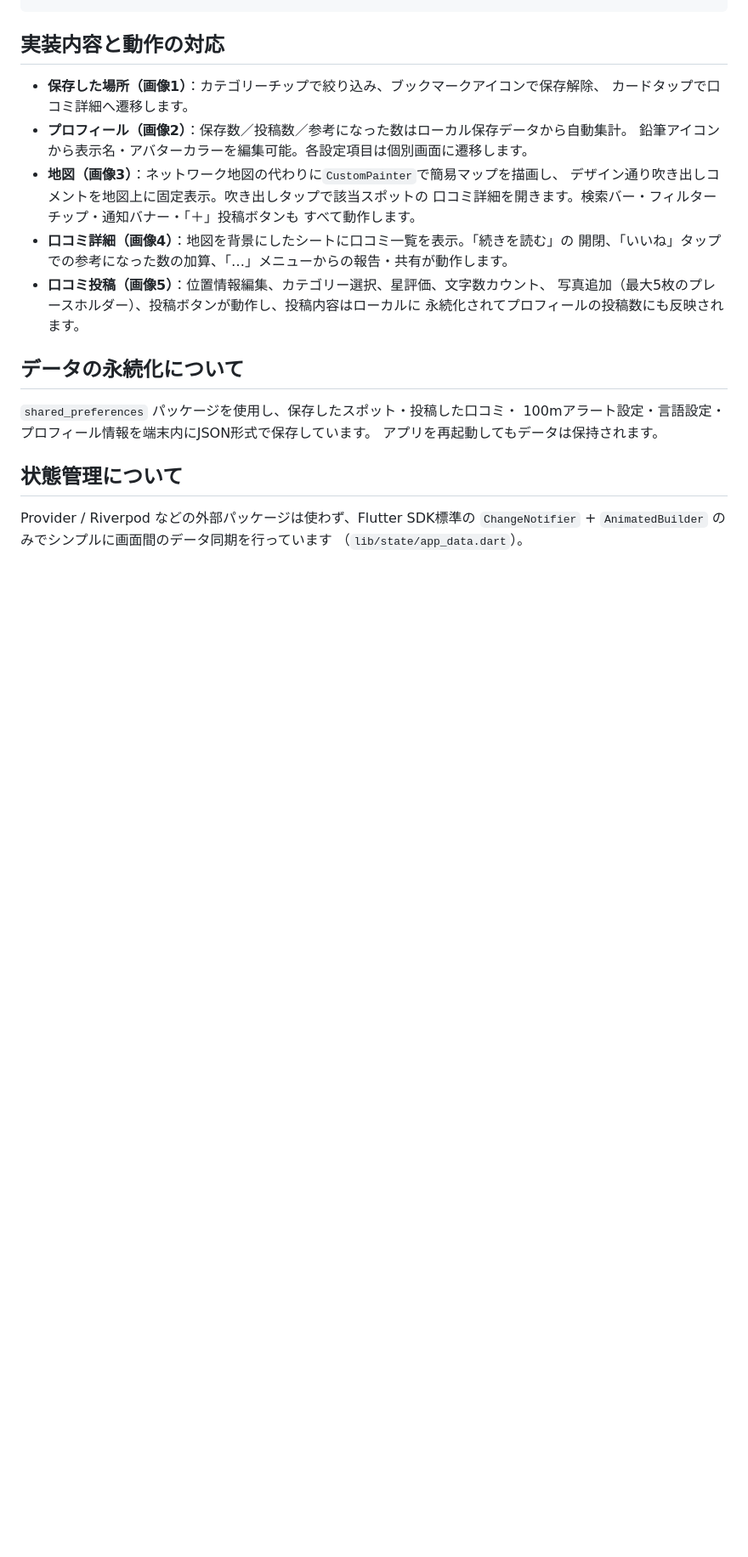
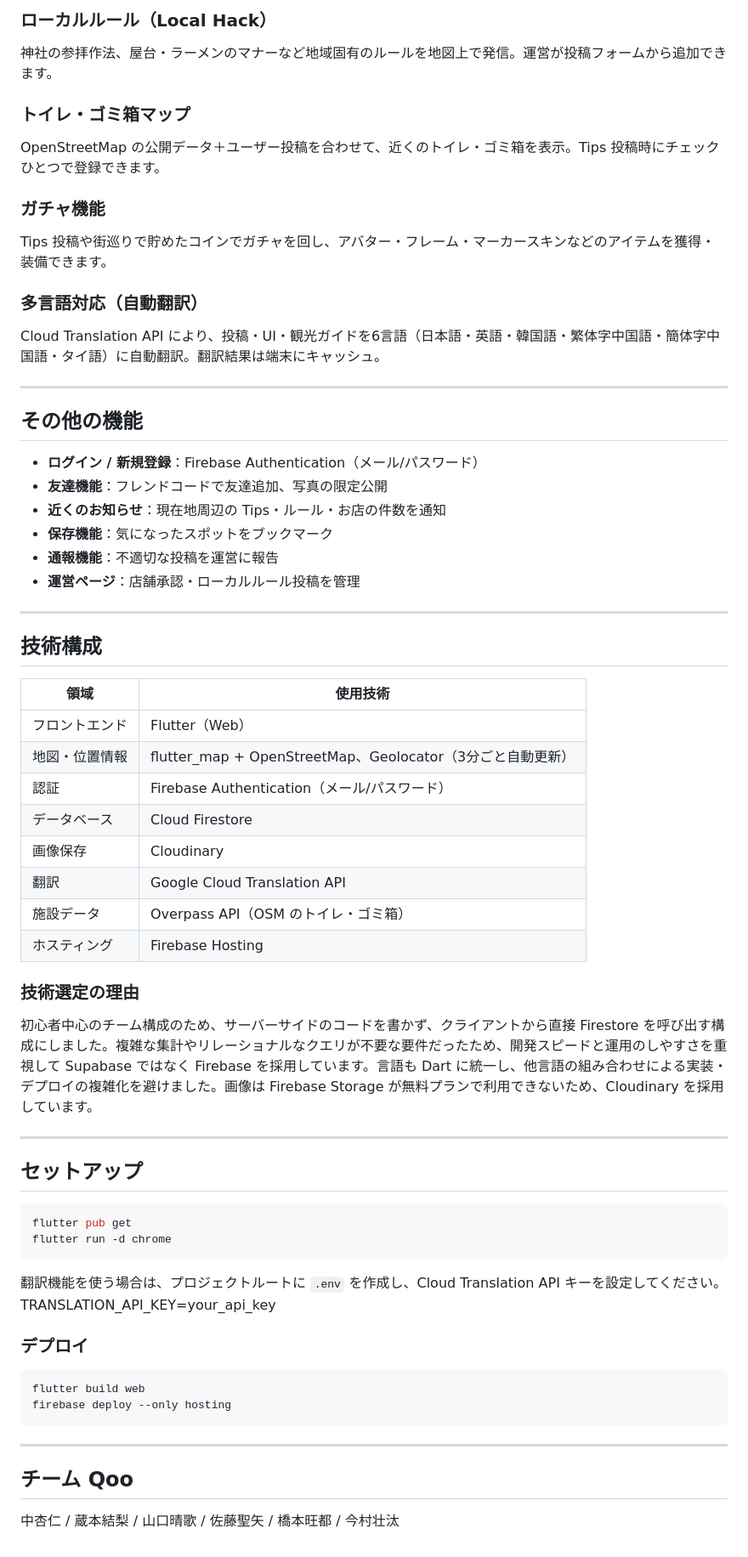
Before and after one commit to harukamikan/Qoo, a Markdown page: README.md, the part around one of its changes. Shown at 85% size. Drawn GitHub-style; blank space fills up the shorter version.

````diff
--- a/README.md
+++ b/README.md
@@ -67,29 +50,64 @@ lib/
+### ローカルルール（Local Hack）
+神社の参拝作法、屋台・ラーメンのマナーなど地域固有のルールを地図上で発信。運営が投稿フォームから追加できます。
+
+### トイレ・ゴミ箱マップ
+OpenStreetMap の公開データ＋ユーザー投稿を合わせて、近くのトイレ・ゴミ箱を表示。Tips 投稿時にチェックひとつで登録できます。
+
+### ガチャ機能
+Tips 投稿や街巡りで貯めたコインでガチャを回し、アバター・フレーム・マーカースキンなどのアイテムを獲得・装備できます。
+
+### 多言語対応（自動翻訳）
+Cloud Translation API により、投稿・UI・観光ガイドを6言語（日本語・英語・韓国語・繁体字中国語・簡体字中国語・タイ語）に自動翻訳。翻訳結果は端末にキャッシュ。
+
+---
+
+## その他の機能
+
+- **ログイン / 新規登録**：Firebase Authentication（メール/パスワード）
+- **友達機能**：フレンドコードで友達追加、写真の限定公開
+- **近くのお知らせ**：現在地周辺の Tips・ルール・お店の件数を通知
+- **保存機能**：気になったスポットをブックマーク
+- **通報機能**：不適切な投稿を運営に報告
+- **運営ページ**：店舗承認・ローカルルール投稿を管理
+
+---
+
+## 技術構成
+
+| 領域 | 使用技術 |
+|------|----------|
+| フロントエンド | Flutter（Web） |
+| 地図・位置情報 | flutter_map + OpenStreetMap、Geolocator（3分ごと自動更新） |
+| 認証 | Firebase Authentication（メール/パスワード） |
+| データベース | Cloud Firestore |
+| 画像保存 | Cloudinary |
+| 翻訳 | Google Cloud Translation API |
+| 施設データ | Overpass API（OSM のトイレ・ゴミ箱） |
+| ホスティング | Firebase Hosting |
+
+### 技術選定の理由
+初心者中心のチーム構成のため、サーバーサイドのコードを書かず、クライアントから直接 Firestore を呼び出す構成にしました。複雑な集計やリレーショナルなクエリが不要な要件だったため、開発スピードと運用のしやすさを重視して Supabase ではなく Firebase を採用しています。言語も Dart に統一し、他言語の組み合わせによる実装・デプロイの複雑化を避けました。画像は Firebase Storage が無料プランで利用できないため、Cloudinary を採用しています。
+
+---
+
+## セットアップ
+
+```bash
+flutter pub get
+flutter run -d chrome
 ```
 
-## 実装内容と動作の対応
+翻訳機能を使う場合は、プロジェクトルートに `.env` を作成し、Cloud Translation API キーを設定してください。
+TRANSLATION_API_KEY=your_api_key
 
-- **保存した場所（画像1）**：カテゴリーチップで絞り込み、ブックマークアイコンで保存解除、
-  カードタップで口コミ詳細へ遷移します。
-- **プロフィール（画像2）**：保存数／投稿数／参考になった数はローカル保存データから自動集計。
-  鉛筆アイコンから表示名・アバターカラーを編集可能。各設定項目は個別画面に遷移します。
-- **地図（画像3）**：ネットワーク地図の代わりに`CustomPainter`で簡易マップを描画し、
-  デザイン通り吹き出しコメントを地図上に固定表示。吹き出しタップで該当スポットの
-  口コミ詳細を開きます。検索バー・フィルターチップ・通知バナー・「＋」投稿ボタンも
-  すべて動作します。
-- **口コミ詳細（画像4）**：地図を背景にしたシートに口コミ一覧を表示。「続きを読む」の
-  開閉、「いいね」タップでの参考になった数の加算、「…」メニューからの報告・共有が動作します。
-- **口コミ投稿（画像5）**：位置情報編集、カテゴリー選択、星評価、文字数カウント、
-  写真追加（最大5枚のプレースホルダー）、投稿ボタンが動作し、投稿内容はローカルに
-  永続化されてプロフィールの投稿数にも反映されます。
+### デプロイ
 
-## データの永続化について
+```bash
+flutter build web
+firebase deploy --only hosting
+```
 
-`shared_preferences` パッケージを使用し、保存したスポット・投稿した口コミ・
-100mアラート設定・言語設定・プロフィール情報を端末内にJSON形式で保存しています。
-アプリを再起動してもデータは保持されます。
+---
 
-## 状態管理について
-
-Provider / Riverpod などの外部パッケージは使わず、Flutter SDK標準の
-`ChangeNotifier` + `AnimatedBuilder` のみでシンプルに画面間のデータ同期を行っています
-（`lib/state/app_data.dart`）。
+## チーム Qoo
+中杏仁 / 蔵本結梨 / 山口晴歌 / 佐藤聖矢 / 橋本旺都 / 今村壮汰
````
Also changed, not shown: other parts of README.md (+35 -52 lines).
